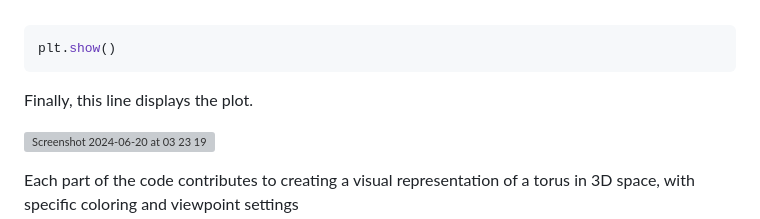
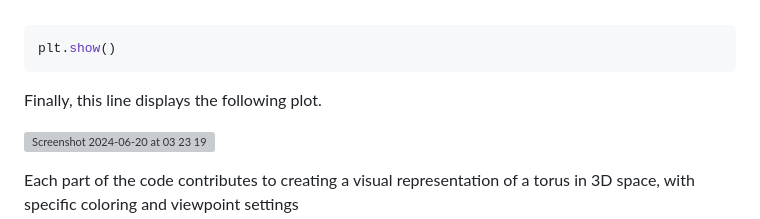
Before and after one commit to Quantum-Software-Development/Torus-Quantum-Magnetic-Field, a Markdown page: README.md, the part around the change. GitHub-like rendering; grey boxes are pictures that could not be loaded.

Commit message:
Update README.md
Signed-off-by: Fabiana Campanari <fabicampanari@gmail.com>

````diff
--- a/README.md
+++ b/README.md
@@ -253,7 +253,7 @@ The viewpoint of the plot is set with an elevation of 20 degrees and an azimuth
 plt.show()
 ```
 
-Finally, this line displays the plot.
+Finally, this line displays the following plot.
 
 ![Screenshot 2024-06-20 at 03 23 19](https://github.com/Quantum-Software-Development/Torus-Quantum-Magnetic-Field/assets/113218619/34dd8a59-a676-4a6d-be59-d938199ced7e)
 
````
